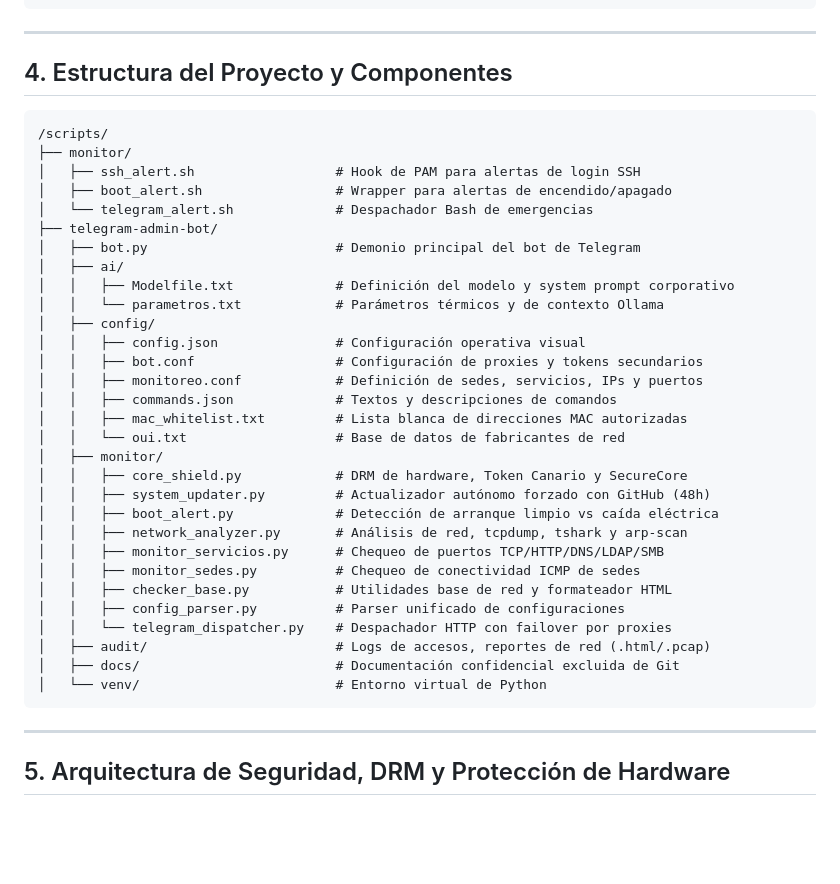
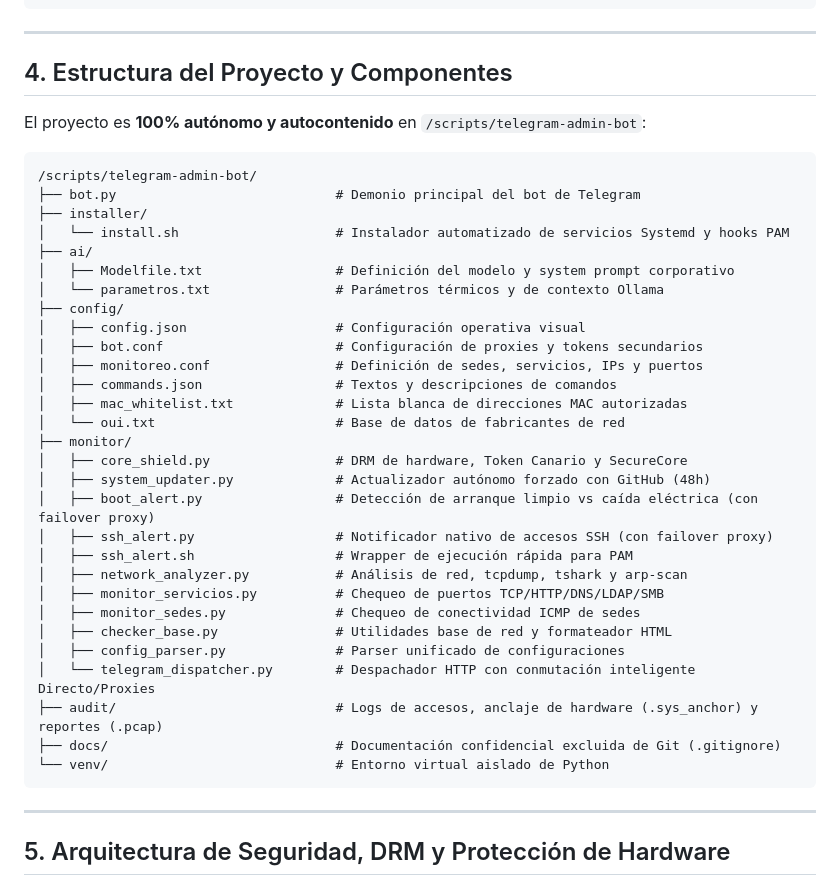
Before and after one commit to britojq/Monitoreo-VS, a Markdown page: informacion-bot.md, the part around the change. GitHub-like rendering; blank space fills up the shorter version.

Commit message:
docs: actualizar informacion-bot.md con estructura 100% autocontenida y detalles de proxy failover

````diff
--- a/informacion-bot.md
+++ b/informacion-bot.md
@@ -126,37 +126,38 @@ ollama run qwen-empresa "¿Cuáles son las sedes de Valle Seco?"
 
 ## 4. Estructura del Proyecto y Componentes
 
+El proyecto es **100% autónomo y autocontenido** en `/scripts/telegram-admin-bot`:
+
 ```
-/scripts/
+/scripts/telegram-admin-bot/
+├── bot.py                            # Demonio principal del bot de Telegram
+├── installer/
+│   └── install.sh                    # Instalador automatizado de servicios Systemd y hooks PAM
+├── ai/
+│   ├── Modelfile.txt                 # Definición del modelo y system prompt corporativo
+│   └── parametros.txt                # Parámetros térmicos y de contexto Ollama
+├── config/
+│   ├── config.json                   # Configuración operativa visual
+│   ├── bot.conf                      # Configuración de proxies y tokens secundarios
+│   ├── monitoreo.conf                # Definición de sedes, servicios, IPs y puertos
+│   ├── commands.json                 # Textos y descripciones de comandos
+│   ├── mac_whitelist.txt             # Lista blanca de direcciones MAC autorizadas
+│   └── oui.txt                       # Base de datos de fabricantes de red
 ├── monitor/
-│   ├── ssh_alert.sh                  # Hook de PAM para alertas de login SSH
-│   ├── boot_alert.sh                 # Wrapper para alertas de encendido/apagado
-│   └── telegram_alert.sh             # Despachador Bash de emergencias
-├── telegram-admin-bot/
-│   ├── bot.py                        # Demonio principal del bot de Telegram
-│   ├── ai/
-│   │   ├── Modelfile.txt             # Definición del modelo y system prompt corporativo
-│   │   └── parametros.txt            # Parámetros térmicos y de contexto Ollama
-│   ├── config/
-│   │   ├── config.json               # Configuración operativa visual
-│   │   ├── bot.conf                  # Configuración de proxies y tokens secundarios
-│   │   ├── monitoreo.conf            # Definición de sedes, servicios, IPs y puertos
-│   │   ├── commands.json             # Textos y descripciones de comandos
-│   │   ├── mac_whitelist.txt         # Lista blanca de direcciones MAC autorizadas
-│   │   └── oui.txt                   # Base de datos de fabricantes de red
-│   ├── monitor/
-│   │   ├── core_shield.py            # DRM de hardware, Token Canario y SecureCore
-│   │   ├── system_updater.py         # Actualizador autónomo forzado con GitHub (48h)
-│   │   ├── boot_alert.py             # Detección de arranque limpio vs caída eléctrica
-│   │   ├── network_analyzer.py       # Análisis de red, tcpdump, tshark y arp-scan
-│   │   ├── monitor_servicios.py      # Chequeo de puertos TCP/HTTP/DNS/LDAP/SMB
-│   │   ├── monitor_sedes.py          # Chequeo de conectividad ICMP de sedes
-│   │   ├── checker_base.py           # Utilidades base de red y formateador HTML
-│   │   ├── config_parser.py          # Parser unificado de configuraciones
-│   │   └── telegram_dispatcher.py    # Despachador HTTP con failover por proxies
-│   ├── audit/                        # Logs de accesos, reportes de red (.html/.pcap)
-│   ├── docs/                         # Documentación confidencial excluida de Git
-│   └── venv/                         # Entorno virtual de Python
+│   ├── core_shield.py                # DRM de hardware, Token Canario y SecureCore
+│   ├── system_updater.py             # Actualizador autónomo forzado con GitHub (48h)
+│   ├── boot_alert.py                 # Detección de arranque limpio vs caída eléctrica (con failover proxy)
+│   ├── ssh_alert.py                  # Notificador nativo de accesos SSH (con failover proxy)
+│   ├── ssh_alert.sh                  # Wrapper de ejecución rápida para PAM
+│   ├── network_analyzer.py           # Análisis de red, tcpdump, tshark y arp-scan
+│   ├── monitor_servicios.py          # Chequeo de puertos TCP/HTTP/DNS/LDAP/SMB
+│   ├── monitor_sedes.py              # Chequeo de conectividad ICMP de sedes
+│   ├── checker_base.py               # Utilidades base de red y formateador HTML
+│   ├── config_parser.py              # Parser unificado de configuraciones
+│   └── telegram_dispatcher.py        # Despachador HTTP con conmutación inteligente Directo/Proxies
+├── audit/                            # Logs de accesos, anclaje de hardware (.sys_anchor) y reportes (.pcap)
+├── docs/                             # Documentación confidencial excluida de Git (.gitignore)
+└── venv/                             # Entorno virtual aislado de Python
 ```
 
 ---
````
